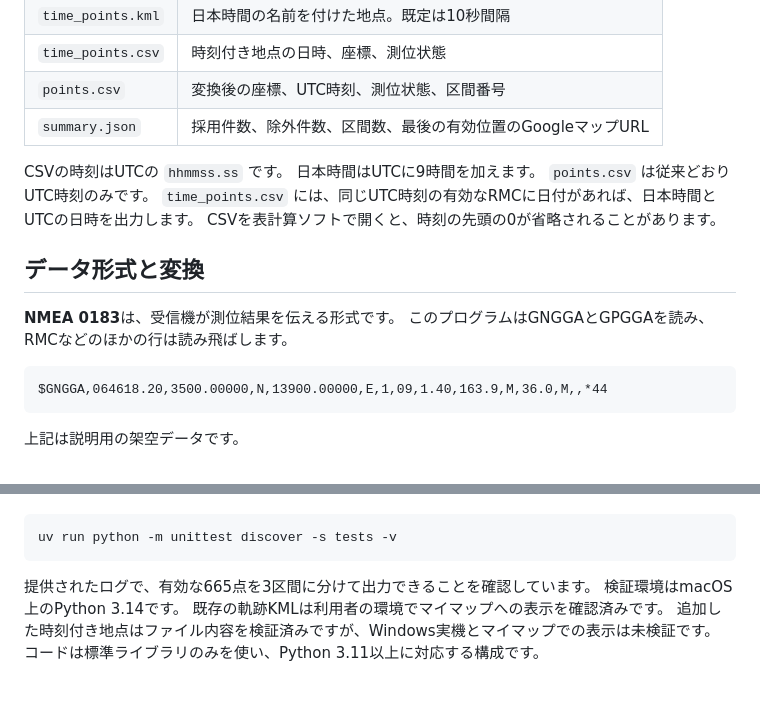
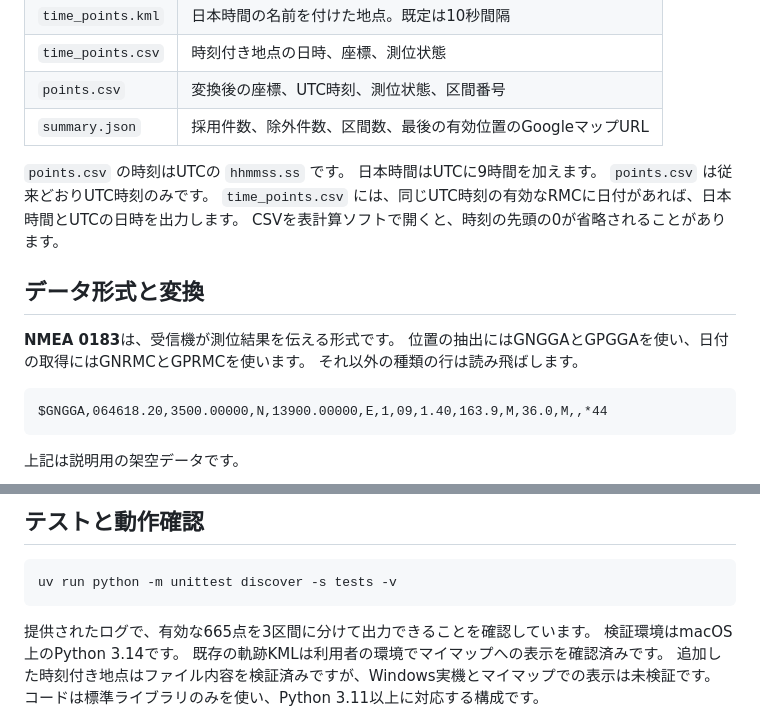
Before and after one commit to TomoakiKimura0220/GNSS_TEST, a Markdown page: README.md, 2 parts joined by grey strips. Rendered like a GitHub page; blank space fills up the shorter version.

````diff
--- a/README.md
+++ b/README.md
@@ -105,7 +105,7 @@ PCの日付から測定日を推測しません。
 | `points.csv` | 変換後の座標、UTC時刻、測位状態、区間番号 |
 | `summary.json` | 採用件数、除外件数、区間数、最後の有効位置のGoogleマップURL |
 
-CSVの時刻はUTCの `hhmmss.ss` です。
+`points.csv` の時刻はUTCの `hhmmss.ss` です。
 日本時間はUTCに9時間を加えます。
 `points.csv` は従来どおりUTC時刻のみです。
 `time_points.csv` には、同じUTC時刻の有効なRMCに日付があれば、日本時間とUTCの日時を出力します。
@@ -114,7 +114,8 @@ CSVを表計算ソフトで開くと、時刻の先頭の0が省略されるこ
 ## データ形式と変換
 
 **NMEA 0183**は、受信機が測位結果を伝える形式です。
-このプログラムはGNGGAとGPGGAを読み、RMCなどのほかの行は読み飛ばします。
+位置の抽出にはGNGGAとGPGGAを使い、日付の取得にはGNRMCとGPRMCを使います。
+それ以外の種類の行は読み飛ばします。
 
 ```text
 $GNGGA,064618.20,3500.00000,N,13900.00000,E,1,09,1.40,163.9,M,36.0,M,,*44
@@ -179,3 +250,4 @@ GGAに有効と記載されている点でも、実際の位置に誤差があ
+## テストと動作確認
 
 ```powershell
 uv run python -m unittest discover -s tests -v
````
Also changed, not shown: other parts of README.md (+78 -8 lines).
